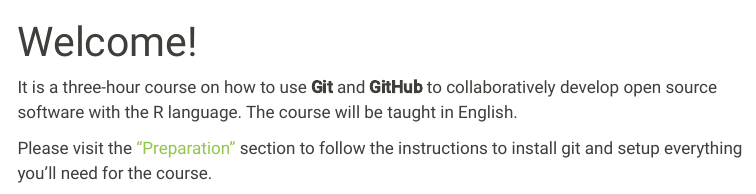
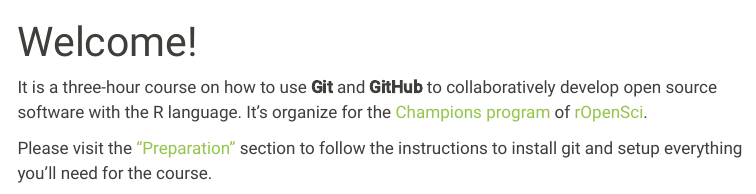
Before and after one commit to Bsolodzi/git-developing-software-together, a Quarto document (index.qmd): the page in a window 1100 px wide, from its top. Rendered offline with R 4.5, knitr and Pandoc in place of Quarto, with nearby package versions; menus at the side of the page are left out.

Commit message:
add ropensci mention

```diff
--- a/index.qmd
+++ b/index.qmd
@@ -2,7 +2,7 @@
 title: "Welcome!"
 ---
 
-It is a three-hour course on how to use **Git** and **GitHub** to collaboratively develop open source software with the R language. The course will be taught in English.
+It is a three-hour course on how to use **Git** and **GitHub** to collaboratively develop open source software with the R language. It's organize for the [Champions program](https://ropensci.org/champions/) of [rOpenSci](https://ropensci.org/).
 
 Please visit the ["Preparation"](preparation.html) section to follow the instructions to install git and setup everything you'll need for the course.
 
```
